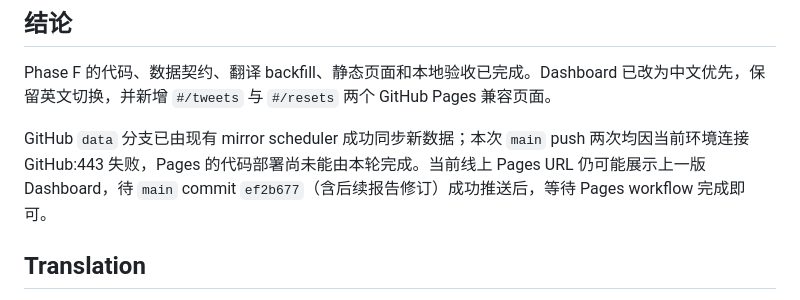
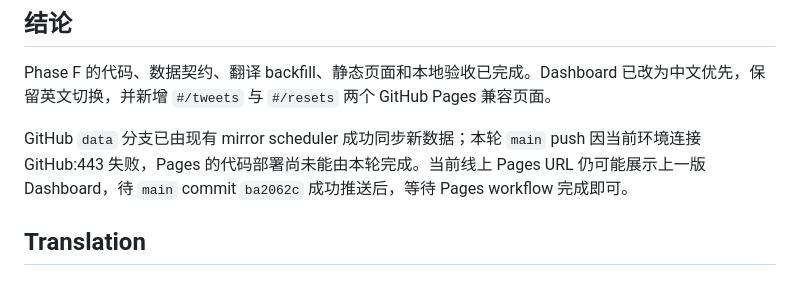
Before and after one commit to Oblivionis-ling/codex-reset-radar, a Markdown page: docs/phase-f-progress-report.md, the part around the change. Rendered like a GitHub page.

Commit message:
docs: correct Phase F deployment commit

```diff
--- a/docs/phase-f-progress-report.md
+++ b/docs/phase-f-progress-report.md
@@ -8,7 +8,7 @@
 
 Phase F 的代码、数据契约、翻译 backfill、静态页面和本地验收已完成。Dashboard 已改为中文优先，保留英文切换，并新增 `#/tweets` 与 `#/resets` 两个 GitHub Pages 兼容页面。
 
-GitHub `data` 分支已由现有 mirror scheduler 成功同步新数据；本次 `main` push 两次均因当前环境连接 GitHub:443 失败，Pages 的代码部署尚未能由本轮完成。当前线上 Pages URL 仍可能展示上一版 Dashboard，待 `main` commit `ef2b677`（含后续报告修订）成功推送后，等待 Pages workflow 完成即可。
+GitHub `data` 分支已由现有 mirror scheduler 成功同步新数据；本轮 `main` push 因当前环境连接 GitHub:443 失败，Pages 的代码部署尚未能由本轮完成。当前线上 Pages URL 仍可能展示上一版 Dashboard，待 `main` commit `ba2062c` 成功推送后，等待 Pages workflow 完成即可。
 
 ## Translation
 
```
